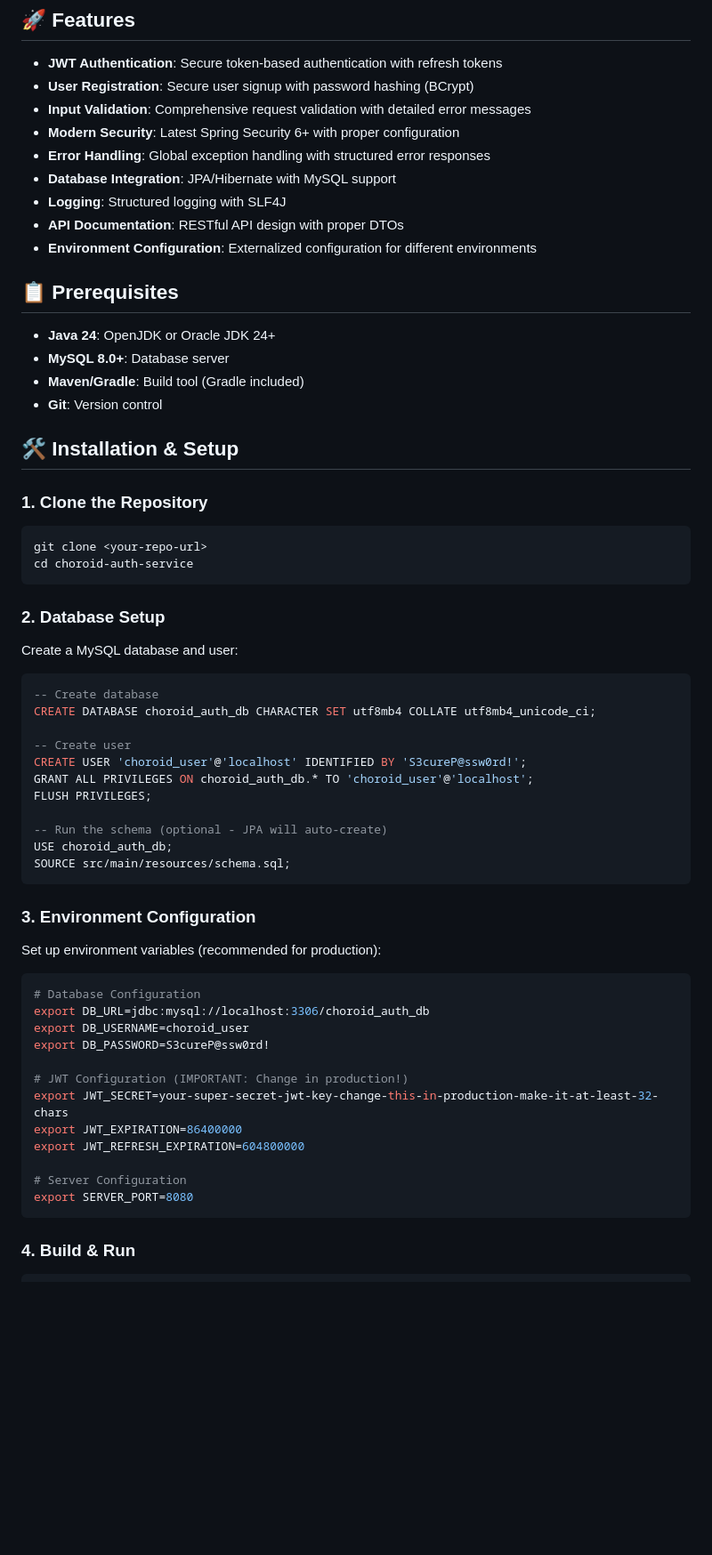
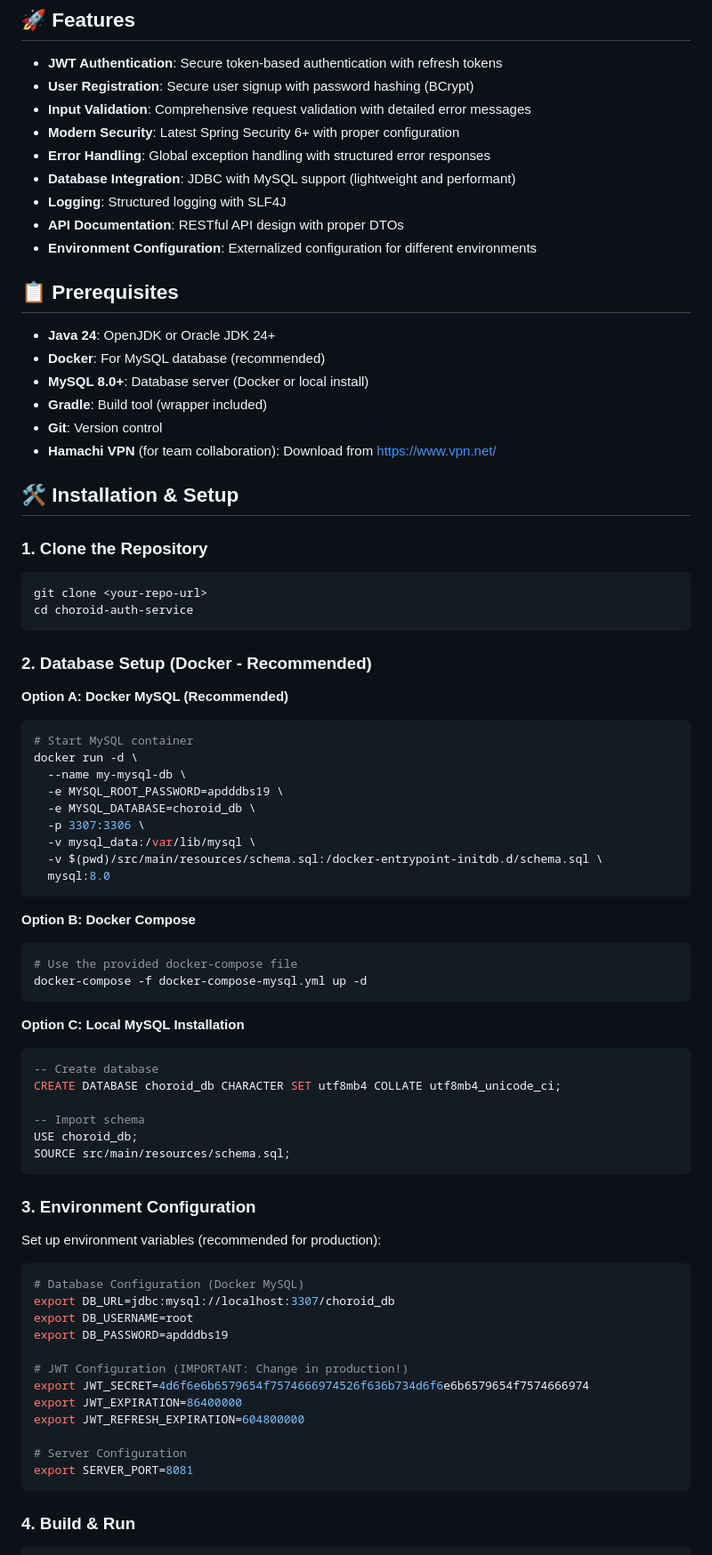
Before and after one commit to PrayagGP/choroid-auth, a Markdown page: README.md, the part around the change printed below. Shown: that part at 89% size. Rendered like a GitHub page; blank space fills up the shorter version.

````diff
--- a/README.md
+++ b/README.md
@@ -9,7 +9,7 @@ A secure, modern Spring Boot microservice providing JWT-based authentication and
 - **Input Validation**: Comprehensive request validation with detailed error messages
 - **Modern Security**: Latest Spring Security 6+ with proper configuration
 - **Error Handling**: Global exception handling with structured error responses
-- **Database Integration**: JPA/Hibernate with MySQL support
+- **Database Integration**: JDBC with MySQL support (lightweight and performant)
 - **Logging**: Structured logging with SLF4J
 - **API Documentation**: RESTful API design with proper DTOs
 - **Environment Configuration**: Externalized configuration for different environments
@@ -17,9 +17,11 @@ A secure, modern Spring Boot microservice providing JWT-based authentication and
 ## 📋 Prerequisites
 
 - **Java 24**: OpenJDK or Oracle JDK 24+
-- **MySQL 8.0+**: Database server
-- **Maven/Gradle**: Build tool (Gradle included)
+- **Docker**: For MySQL database (recommended)
+- **MySQL 8.0+**: Database server (Docker or local install)
+- **Gradle**: Build tool (wrapper included)
 - **Git**: Version control
+- **Hamachi VPN** (for team collaboration): Download from https://www.vpn.net/
 
 ## 🛠️ Installation & Setup
 
@@ -30,21 +32,34 @@ git clone <your-repo-url>
 cd choroid-auth-service
 ```
 
-### 2. Database Setup
+### 2. Database Setup (Docker - Recommended)
 
-Create a MySQL database and user:
+**Option A: Docker MySQL (Recommended)**
+```bash
+# Start MySQL container
+docker run -d \
+  --name my-mysql-db \
+  -e MYSQL_ROOT_PASSWORD=apdddbs19 \
+  -e MYSQL_DATABASE=choroid_db \
+  -p 3307:3306 \
+  -v mysql_data:/var/lib/mysql \
+  -v $(pwd)/src/main/resources/schema.sql:/docker-entrypoint-initdb.d/schema.sql \
+  mysql:8.0
+```
 
+**Option B: Docker Compose**
+```bash
+# Use the provided docker-compose file
+docker-compose -f docker-compose-mysql.yml up -d
+```
+
+**Option C: Local MySQL Installation**
 ```sql
 -- Create database
-CREATE DATABASE choroid_auth_db CHARACTER SET utf8mb4 COLLATE utf8mb4_unicode_ci;
+CREATE DATABASE choroid_db CHARACTER SET utf8mb4 COLLATE utf8mb4_unicode_ci;
 
--- Create user
-CREATE USER 'choroid_user'@'localhost' IDENTIFIED BY 'S3cureP@ssw0rd!';
-GRANT ALL PRIVILEGES ON choroid_auth_db.* TO 'choroid_user'@'localhost';
-FLUSH PRIVILEGES;
-
--- Run the schema (optional - JPA will auto-create)
-USE choroid_auth_db;
+-- Import schema
+USE choroid_db;
 SOURCE src/main/resources/schema.sql;
 ```
 
@@ -53,18 +68,18 @@ SOURCE src/main/resources/schema.sql;
 Set up environment variables (recommended for production):
 
 ```bash
-# Database Configuration
-export DB_URL=jdbc:mysql://localhost:3306/choroid_auth_db
-export DB_USERNAME=choroid_user
-export DB_PASSWORD=S3cureP@ssw0rd!
+# Database Configuration (Docker MySQL)
+export DB_URL=jdbc:mysql://localhost:3307/choroid_db
+export DB_USERNAME=root
+export DB_PASSWORD=apdddbs19
 
 # JWT Configuration (IMPORTANT: Change in production!)
-export JWT_SECRET=your-super-secret-jwt-key-change-this-in-production-make-it-at-least-32-chars
+export JWT_SECRET=4d6f6e6b6579654f7574666974526f636b734d6f6e6b6579654f7574666974
 export JWT_EXPIRATION=86400000
 export JWT_REFRESH_EXPIRATION=604800000
 
 # Server Configuration
-export SERVER_PORT=8080
+export SERVER_PORT=8081
 ```
 
 ### 4. Build & Run
````
Also changed, not shown: other parts of README.md (+91 -40 lines).
